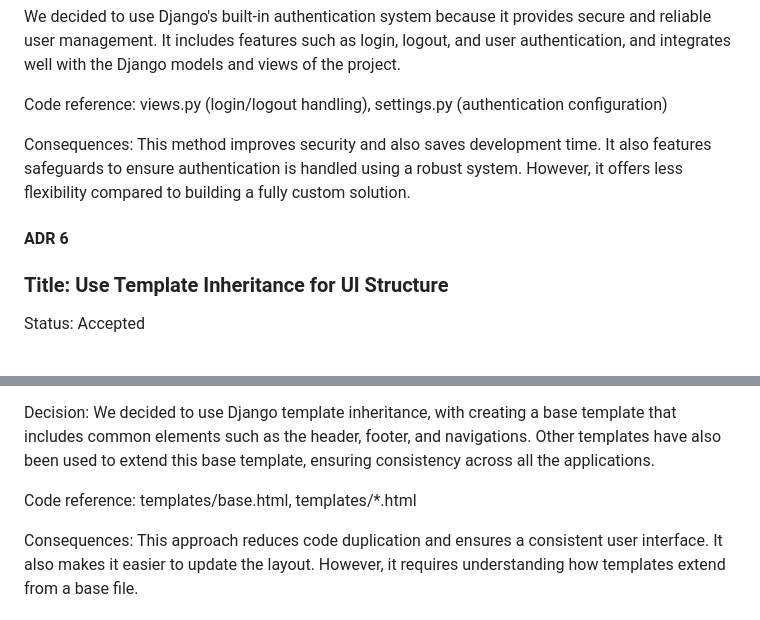
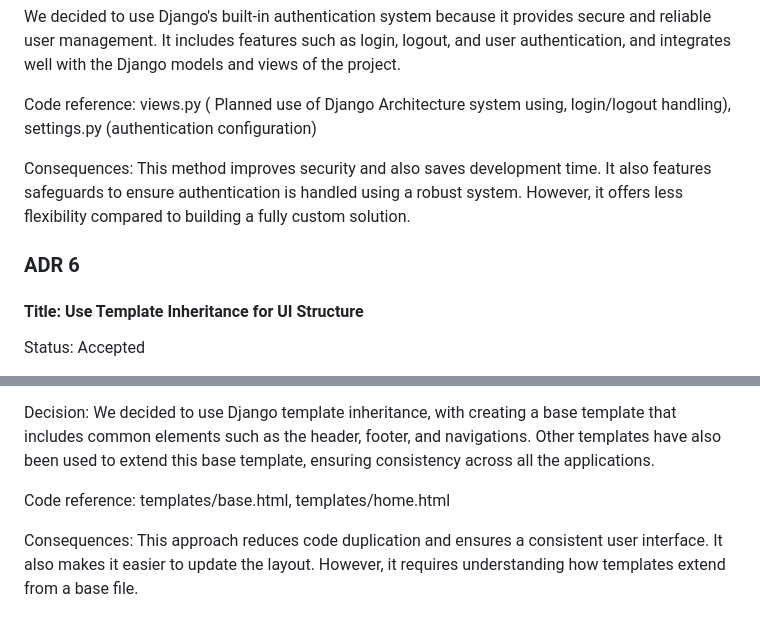
Before and after one commit to Diksha966/HIT237_Group_16_project, a Markdown page: ADR.md, 2 parts joined by grey strips. GitHub-like rendering.

Commit message:
Update ADR.md with code references and consequences

```diff
--- a/ADR.md
+++ b/ADR.md
@@ -130,14 +130,14 @@ Decision:
 We decided to use Django's built-in authentication system because it provides secure and reliable user management. It includes features such as login, logout, and user authentication, and integrates well with the Django models and views of the project.
 
 Code reference:
-views.py (login/logout handling), settings.py (authentication configuration)
+views.py ( Planned use of Django Architecture system using, login/logout handling), settings.py (authentication configuration)
 
 Consequences:
 This method improves security and also saves development time. It also features safeguards to ensure authentication is handled using a robust system. However, it offers less flexibility compared to building a fully custom solution.
 
-#### ADR 6 ###
+### ADR 6 ###
 
-### Title: Use Template Inheritance for UI Structure
+#### Title: Use Template Inheritance for UI Structure
 
 Status: Accepted
 
@@ -148,6 +148,6 @@ Creating separate files would result in duplicate code and make maintenance more
 
 Decision: We decided to use Django template inheritance, with creating a base template that includes common elements such as the header, footer, and navigations. Other templates have also been used to extend this base template, ensuring consistency across all the applications.
 
-Code reference: templates/base.html, templates/*.html
+Code reference: templates/base.html, templates/home.html
 
 Consequences: This approach reduces code duplication and ensures a consistent user interface. It also makes it easier to update the layout. However, it requires understanding how templates extend from a base file.
```
Also changed, not shown: other parts of ADR.md (+13 -13 lines).
